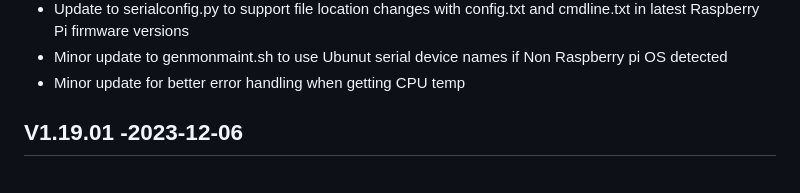
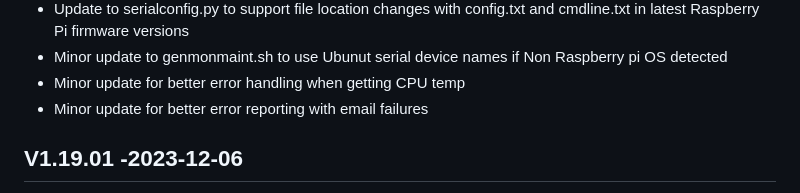
Before and after one commit to jgyates/genmon, a Markdown page: changelog.md, the part around the change. Drawn GitHub-style.

```diff
--- a/changelog.md
+++ b/changelog.md
@@ -23,6 +23,7 @@ All notable changes to this project will be documented in this file.
 - Update to serialconfig.py to support file location changes with config.txt and cmdline.txt in latest Raspberry Pi firmware versions
 - Minor update to genmonmaint.sh to use Ubunut serial device names if Non Raspberry pi OS detected
 - Minor update for better error handling when getting CPU temp
+- Minor update for better error reporting with email failures
 
 ## V1.19.01 -2023-12-06
 - Update to genmonmaint.sh to ask about serial connection type on install (thanks @skipfire)
```
